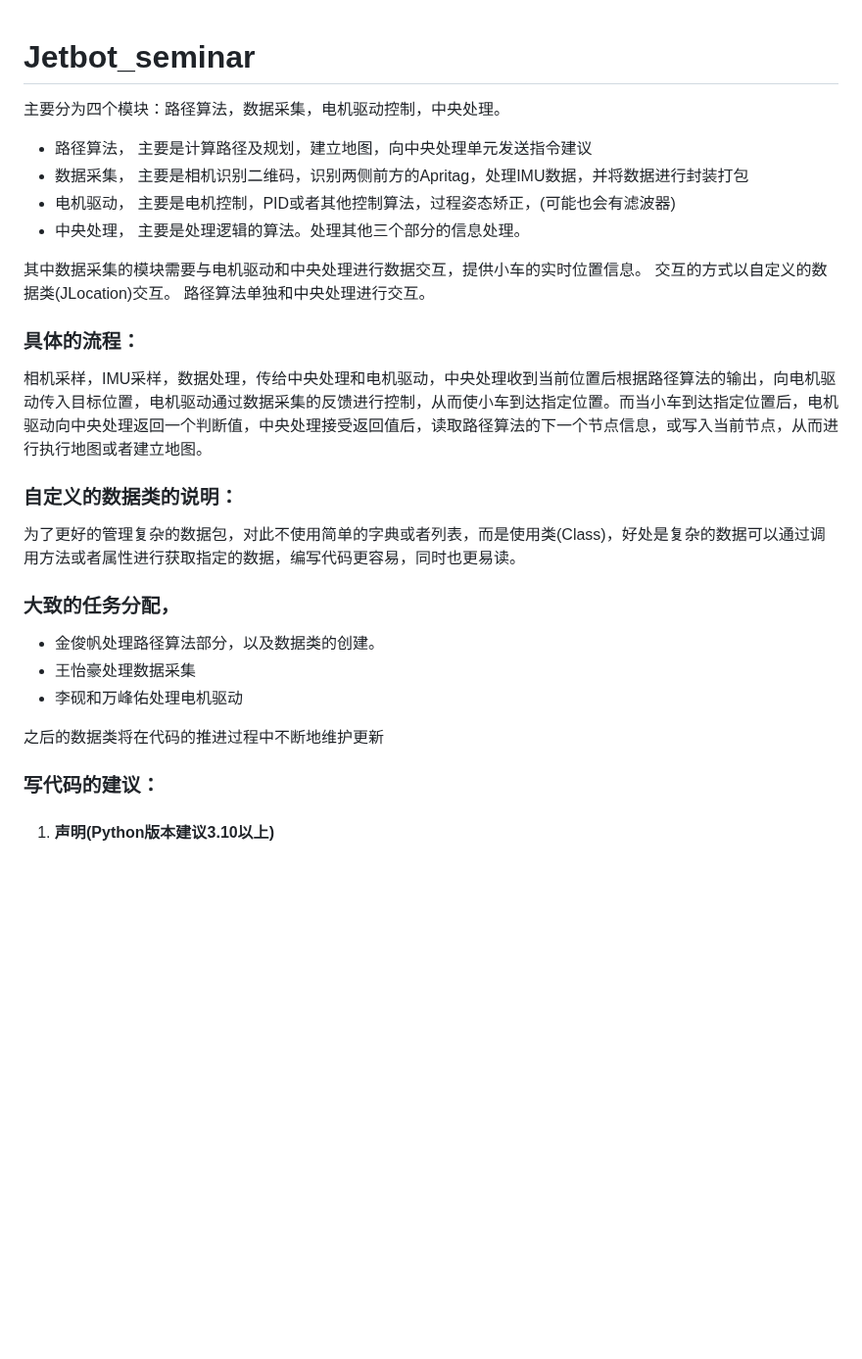
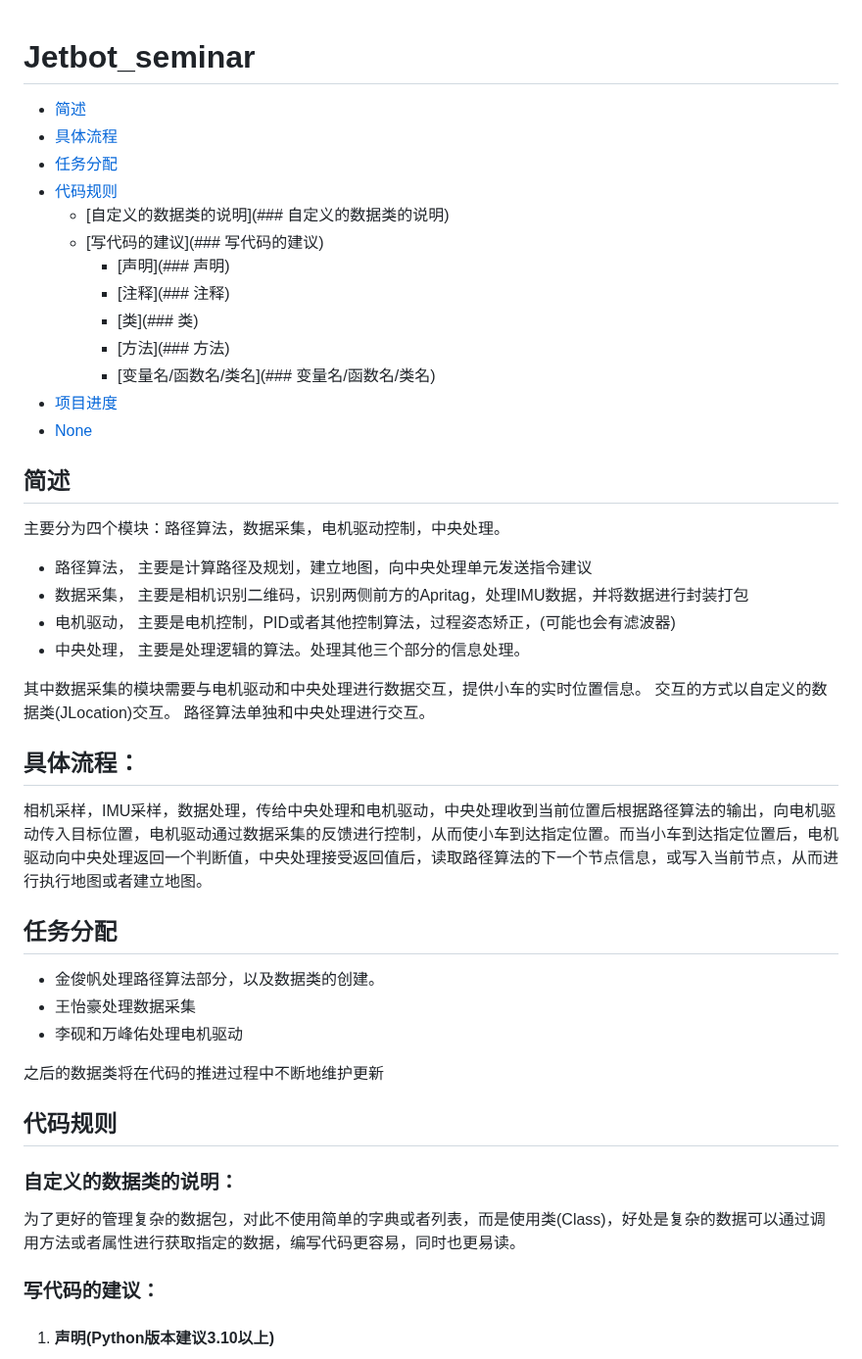
Before and after one commit to Jf-JIN/Jetbot_seminar, a Markdown page: README.md, the part around one of its changes. Shown at 98% size. GitHub-like rendering; blank space fills up the shorter version.

```diff
--- a/README.md
+++ b/README.md
@@ -1,4 +1,19 @@
 # Jetbot_seminar
+
+- [简述](##简述)
+- [具体流程](##具体流程)
+- [任务分配](##任务分配)
+- [代码规则](##代码规则)
+  - [自定义的数据类的说明](### 自定义的数据类的说明)
+  - [写代码的建议](### 写代码的建议)
+    - [声明](### 声明)
+    - [注释](### 注释)
+    - [类](### 类)
+    - [方法](### 方法)
+    - [变量名/函数名/类名](### 变量名/函数名/类名)
+- [项目进度](##项目进度)
+- [None](##None)
+## 简述
 
 主要分为四个模块：路径算法，数据采集，电机驱动控制，中央处理。
 
@@ -11,19 +26,20 @@
 交互的方式以自定义的数据类(JLocation)交互。
 路径算法单独和中央处理进行交互。
 
-### 具体的流程：
+## 具体流程：
 相机采样，IMU采样，数据处理，传给中央处理和电机驱动，中央处理收到当前位置后根据路径算法的输出，向电机驱动传入目标位置，电机驱动通过数据采集的反馈进行控制，从而使小车到达指定位置。而当小车到达指定位置后，电机驱动向中央处理返回一个判断值，中央处理接受返回值后，读取路径算法的下一个节点信息，或写入当前节点，从而进行执行地图或者建立地图。
 
-### 自定义的数据类的说明：
-为了更好的管理复杂的数据包，对此不使用简单的字典或者列表，而是使用类(Class)，好处是复杂的数据可以通过调用方法或者属性进行获取指定的数据，编写代码更容易，同时也更易读。
-
-### 大致的任务分配，
+## 任务分配
 * 金俊帆处理路径算法部分，以及数据类的创建。
 * 王怡豪处理数据采集
 * 李砚和万峰佑处理电机驱动
 
 之后的数据类将在代码的推进过程中不断地维护更新
 
+## 代码规则
+
+### 自定义的数据类的说明：
+为了更好的管理复杂的数据包，对此不使用简单的字典或者列表，而是使用类(Class)，好处是复杂的数据可以通过调用方法或者属性进行获取指定的数据，编写代码更容易，同时也更易读。
 
 ### 写代码的建议：
 
```
Also changed, not shown: other parts of README.md (+53 -0 lines).
